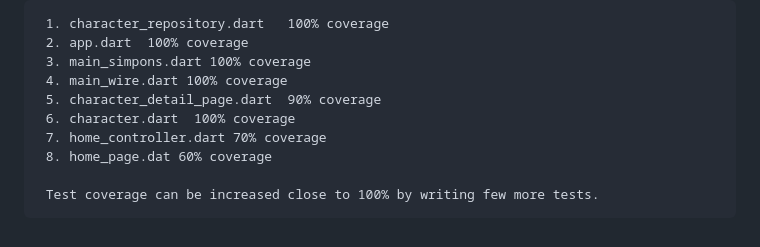
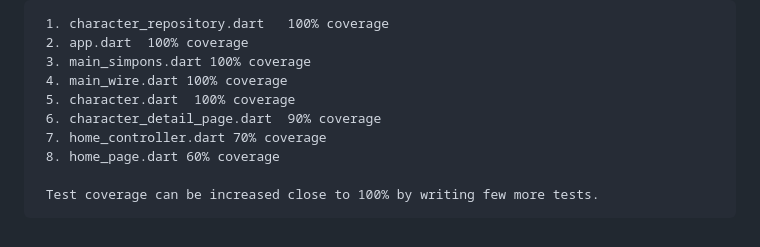
Before and after one commit to agadev/character_viewer, a Markdown page: README.md, the part around the change. Drawn GitHub-style.

Commit message:
fix(README): fix readme order

```diff
--- a/README.md
+++ b/README.md
@@ -149,9 +149,9 @@ We can set up app flavors for this Flutter app that supports both Android and iO
      2. app.dart  100% coverage
      3. main_simpons.dart 100% coverage
      4. main_wire.dart 100% coverage
-     5. character_detail_page.dart  90% coverage
-     6. character.dart  100% coverage
+     5. character.dart  100% coverage
+     6. character_detail_page.dart  90% coverage
      7. home_controller.dart 70% coverage
-     8. home_page.dat 60% coverage
+     8. home_page.dart 60% coverage
 
      Test coverage can be increased close to 100% by writing few more tests.
```
